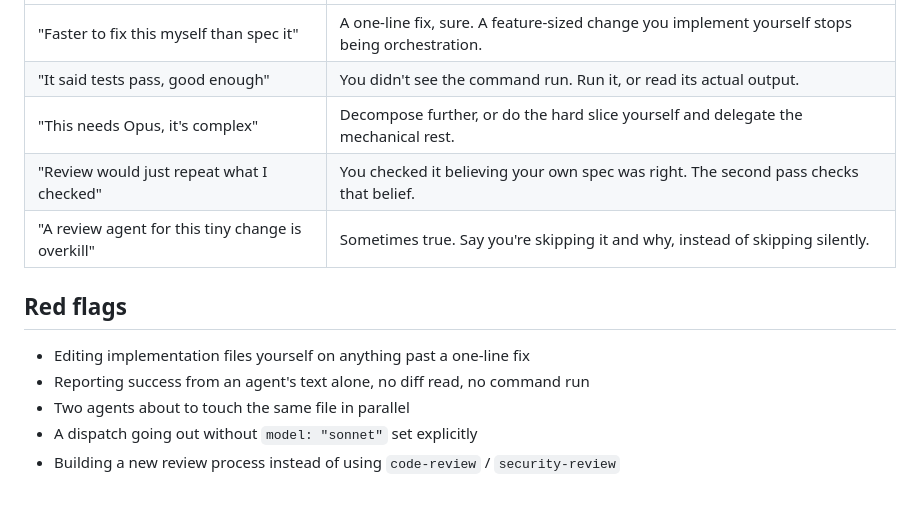
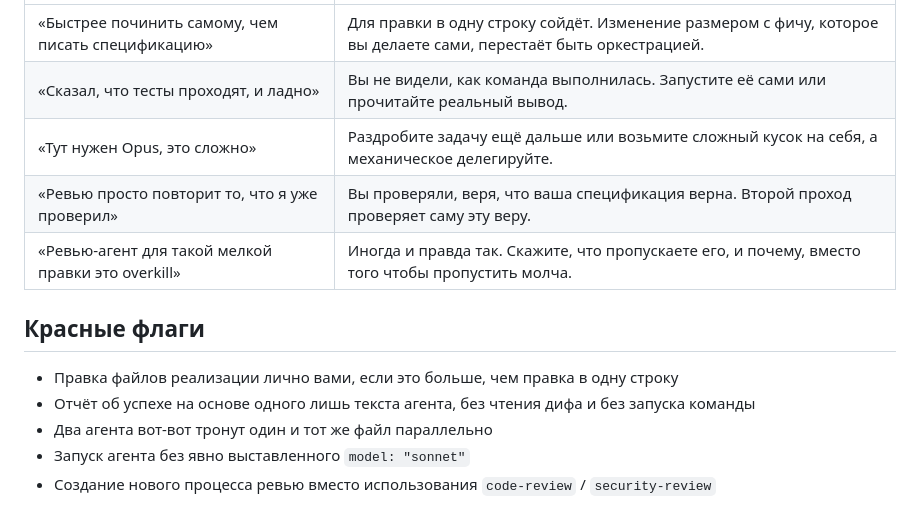
Before and after one commit to goosen-x/skills, a Markdown page: dispatcher/SKILL.md, the part around one of its changes. Rendered like a GitHub page.

Commit message:
feat: перевести skill dispatcher на русский
Co-Authored-By: Claude Sonnet 5 <noreply@anthropic.com>

```diff
--- a/dispatcher/SKILL.md
+++ b/dispatcher/SKILL.md
@@ -50,14 +55,14 @@ Verify its findings against the real code before accepting or dismissing them. A
 |---|---|
-| "Faster to fix this myself than spec it" | A one-line fix, sure. A feature-sized change you implement yourself stops being orchestration. |
-| "It said tests pass, good enough" | You didn't see the command run. Run it, or read its actual output. |
-| "This needs Opus, it's complex" | Decompose further, or do the hard slice yourself and delegate the mechanical rest. |
-| "Review would just repeat what I checked" | You checked it believing your own spec was right. The second pass checks that belief. |
-| "A review agent for this tiny change is overkill" | Sometimes true. Say you're skipping it and why, instead of skipping silently. |
+| «Быстрее починить самому, чем писать спецификацию» | Для правки в одну строку сойдёт. Изменение размером с фичу, которое вы делаете сами, перестаёт быть оркестрацией. |
+| «Сказал, что тесты проходят, и ладно» | Вы не видели, как команда выполнилась. Запустите её сами или прочитайте реальный вывод. |
+| «Тут нужен Opus, это сложно» | Раздробите задачу ещё дальше или возьмите сложный кусок на себя, а механическое делегируйте. |
+| «Ревью просто повторит то, что я уже проверил» | Вы проверяли, веря, что ваша спецификация верна. Второй проход проверяет саму эту веру. |
+| «Ревью-агент для такой мелкой правки это overkill» | Иногда и правда так. Скажите, что пропускаете его, и почему, вместо того чтобы пропустить молча. |
 
-## Red flags
+## Красные флаги
 
-- Editing implementation files yourself on anything past a one-line fix
-- Reporting success from an agent's text alone, no diff read, no command run
-- Two agents about to touch the same file in parallel
-- A dispatch going out without `model: "sonnet"` set explicitly
-- Building a new review process instead of using `code-review` / `security-review`
+- Правка файлов реализации лично вами, если это больше, чем правка в одну строку
+- Отчёт об успехе на основе одного лишь текста агента, без чтения дифа и без запуска команды
+- Два агента вот-вот тронут один и тот же файл параллельно
+- Запуск агента без явно выставленного `model: "sonnet"`
+- Создание нового процесса ревью вместо использования `code-review` / `security-review`
```
Also changed, not shown: other parts of dispatcher/SKILL.md (+30 -25 lines).
